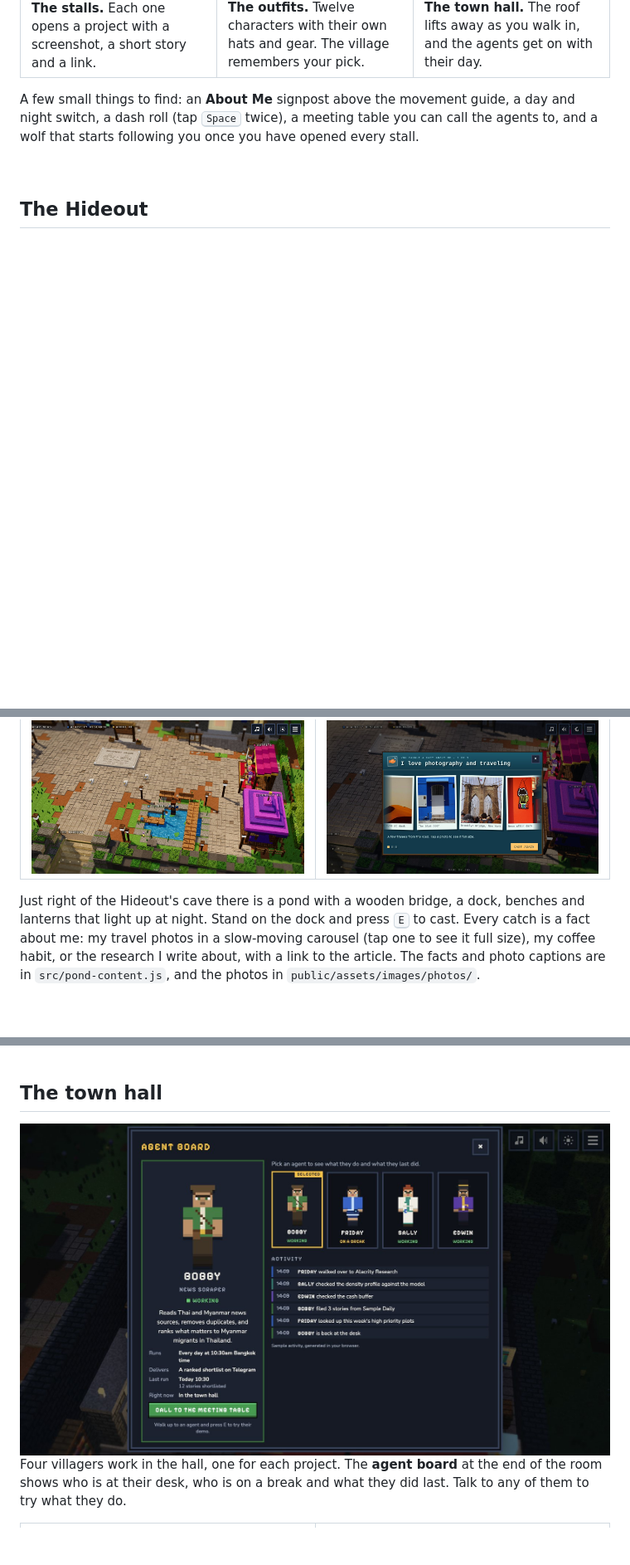
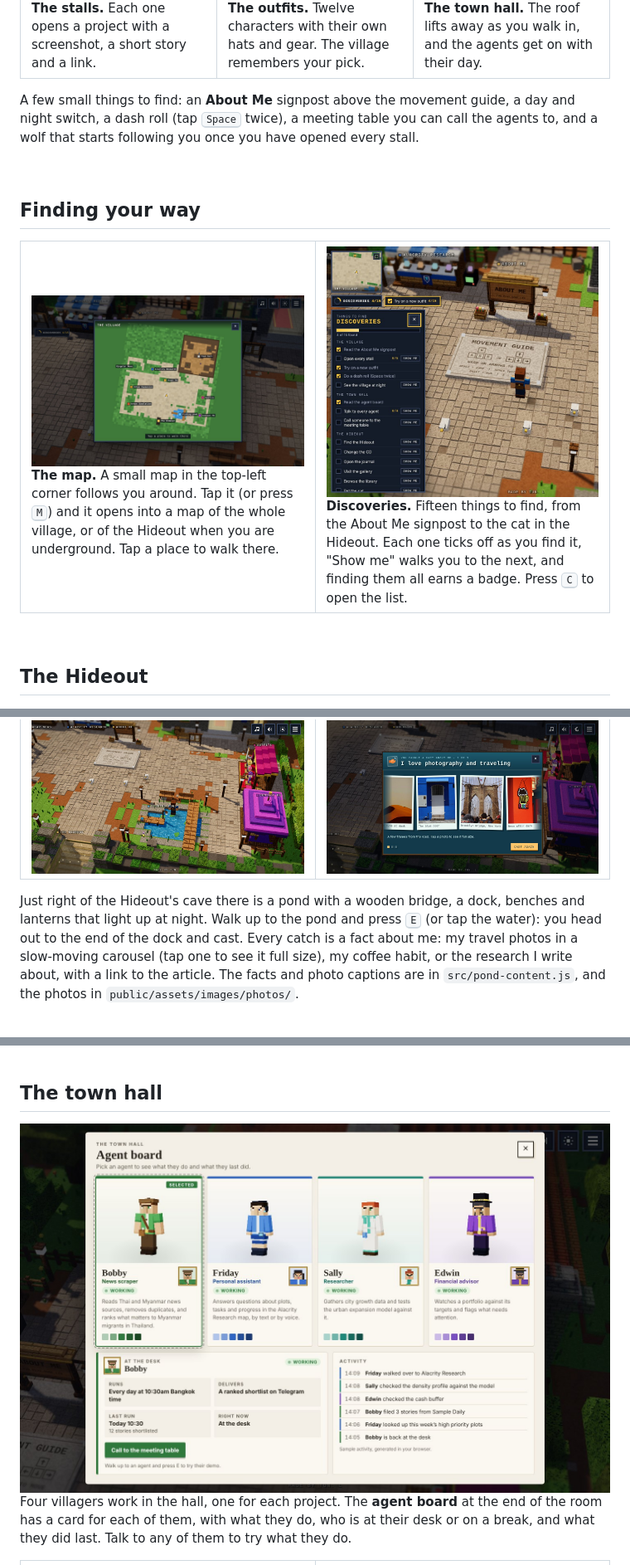
Before and after one commit to Tun-PS-Lin/MyCraft_Dungeon, a Markdown page: README.md, 3 parts joined by grey strips. Shown at 83% size. Drawn GitHub-style; pictures changed too: docs/img/readme/board.jpg, docs/img/readme/discoveries.jpg (added), docs/img/readme/minimap.jpg (added); blank space fills up the shorter version.

```diff
--- a/README.md
+++ b/README.md
@@ -43,6 +43,17 @@ wolf that starts following you once you have opened every stall.
 
 <br>
 
+## Finding your way
+
+<table>
+<tr>
+<td width="50%" valign="top"><img src="docs/img/readme/minimap.jpg" alt="The big map of the village with every place labelled"><br><b>The map.</b> A small map in the top-left corner follows you around. Tap it (or press <kbd>M</kbd>) and it opens into a map of the whole village, or of the Hideout when you are underground. Tap a place to walk there.</td>
+<td width="50%" valign="top"><img src="docs/img/readme/discoveries.jpg" alt="The discoveries checklist"><br><b>Discoveries.</b> Fifteen things to find, from the About Me signpost to the cat in the Hideout. Each one ticks off as you find it, "Show me" walks you to the next, and finding them all earns a badge. Press <kbd>C</kbd> to open the list.</td>
+</tr>
+</table>
+
+<br>
+
 ## The Hideout
 
 <img src="docs/img/readme/hideout.jpg" alt="The Hideout, an underground room with a fireplace, a lounge, a CD player, a gallery and a library" width="100%">
@@ -82,7 +93,7 @@ Songs go in `public/assets/sounds/`, CD art in `public/assets/images/cds/`.
 </table>
 
 Just right of the Hideout's cave there is a pond with a wooden bridge, a dock, benches and
-lanterns that light up at night. Stand on the dock and press <kbd>E</kbd> to cast. Every catch is a
+lanterns that light up at night. Walk up to the pond and press <kbd>E</kbd> (or tap the water): you head out to the end of the dock and cast. Every catch is a
 fact about me: my travel photos in a slow-moving carousel (tap one to see it full size), my coffee
 habit, or the research I write about, with a link to the article. The facts and photo captions are
 in `src/pond-content.js`, and the photos in `public/assets/images/photos/`.
@@ -105,7 +116,7 @@ in `src/pond-content.js`, and the photos in `public/assets/images/photos/`.
 <img src="docs/img/readme/board.jpg" alt="The agent board menu" width="100%">
 
 Four villagers work in the hall, one for each project. The **agent board** at the end of the room
-shows who is at their desk, who is on a break and what they did last. Talk to any of them to try
+has a card for each of them, with what they do, who is at their desk or on a break, and what they did last. Talk to any of them to try
 what they do.
 
 <table>
```
Also changed, not shown: other parts of README.md (+3 -0 lines), 10 other files.
